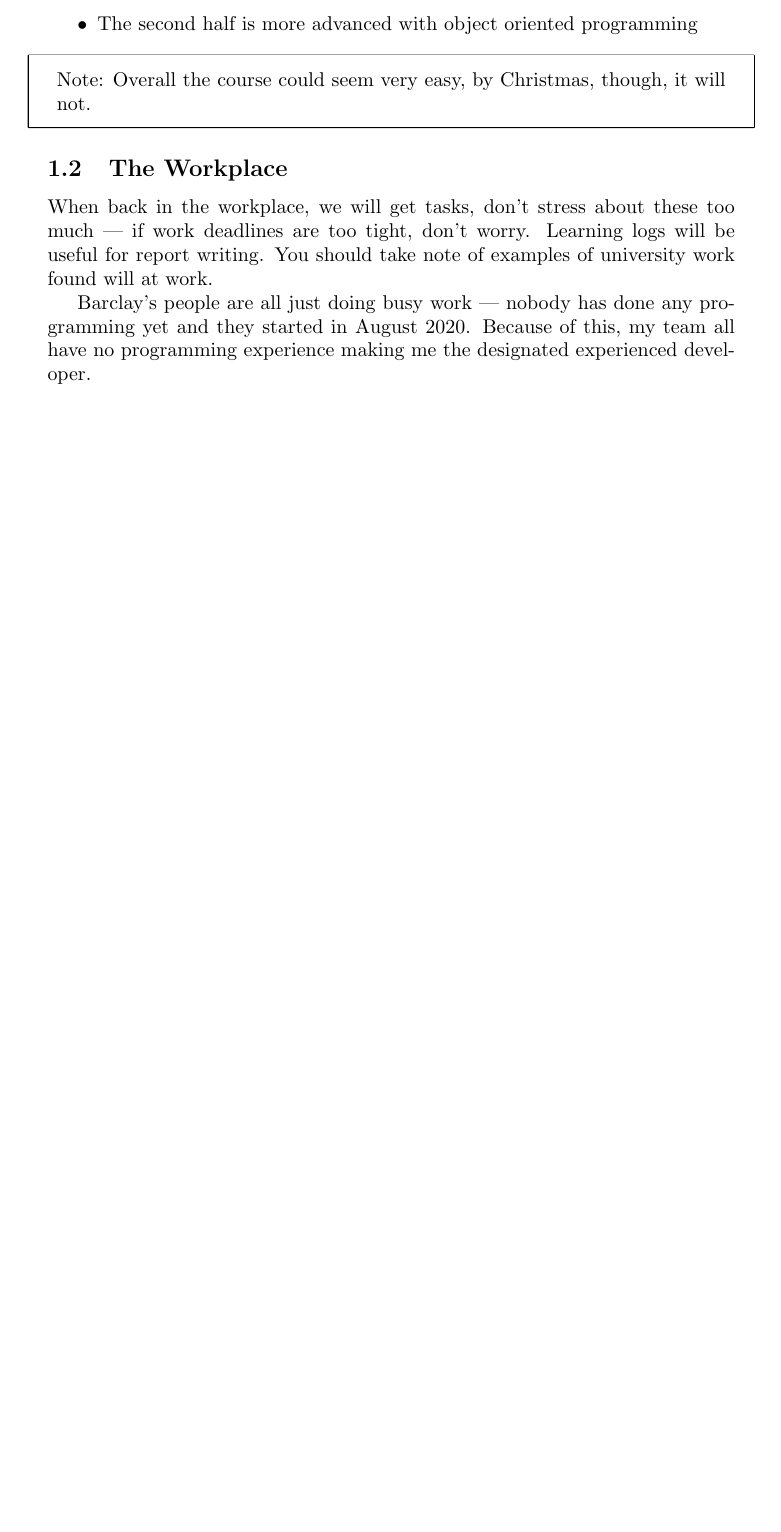
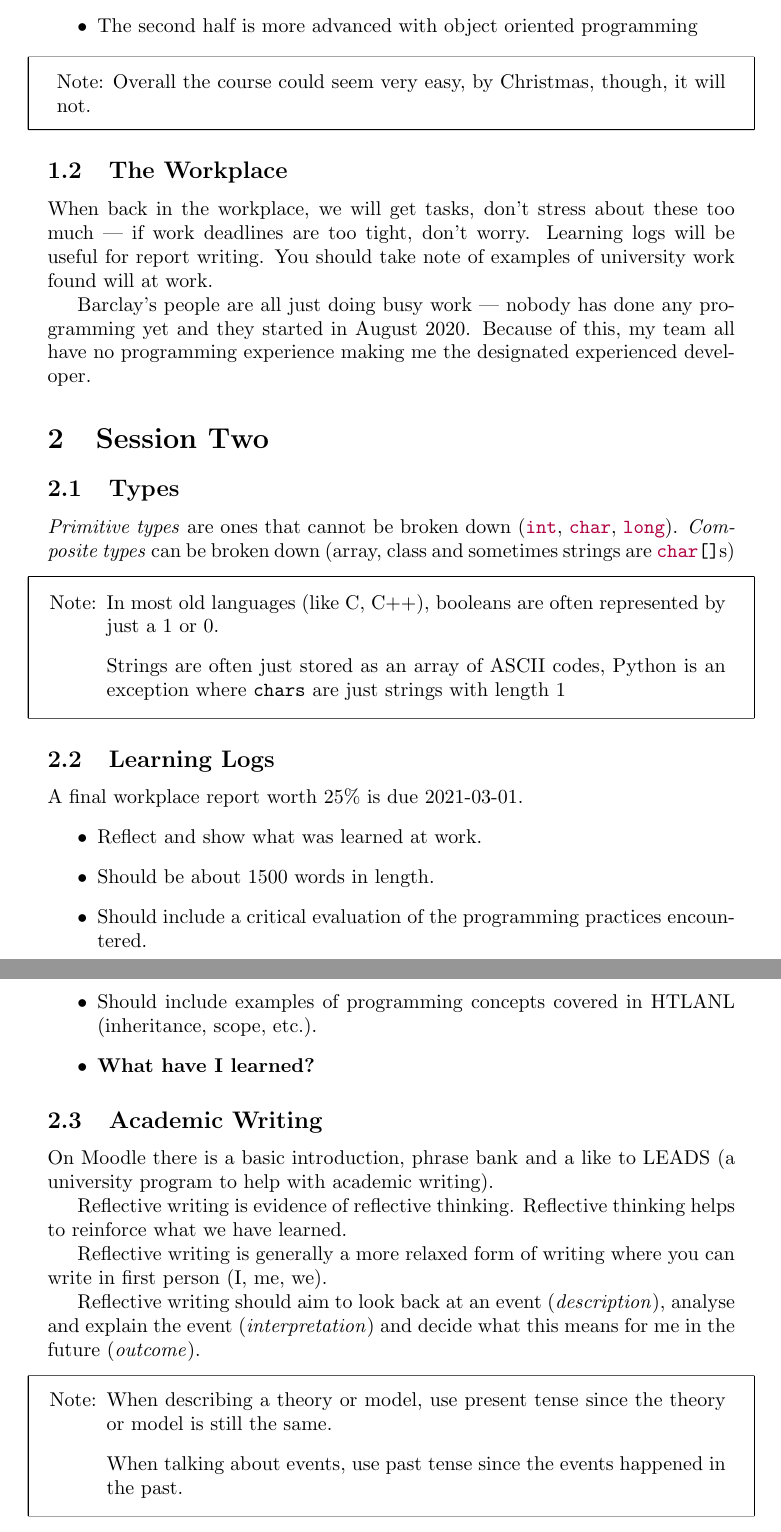
Before and after one commit to mclaughlinconnor/notes, a LaTeX document (master.tex, which reads htlanl/2.tex): part of the page before the commit and two parts of pages 1 and 2 of 2 after it, the two joined at a grey line, cut so that both start at the same text, the shorter picture padded with empty space. Compiled offline with pdfLaTeX.

Commit message:
HTLANL 2

```diff
--- /dev/null
+++ b/htlanl/2.tex
@@ -0,0 +1,42 @@
+\section{Session Two}\label{sub:session_2_types}
+
+\subsection{Types}\label{ssub:types}
+
+\emph{Primitive types} are ones that cannot be broken down (\mintinline{c}{int}, \mintinline{c}{char}, \mintinline{c}{long}).
+\emph{Composite types} can be broken down (array, class and sometimes strings are \mintinline{c}{char[]}s)
+
+\begin{note}
+    \begin{itemize}
+        \item[Note:] In most old languages (like C, C++), booleans are often represented by just a \(1\) or  \(0\).
+        \item[] Strings are often just stored as an array of ASCII codes, Python is an exception where \mintinline{c}{chars} are just strings with length 1
+    \end{itemize}
+\end{note}
+
+\subsection{Learning Logs}\label{ssub:learning_logs}
+
+A final workplace report worth \(25\%\) is due 2021-03-01.
+ \begin{itemize}
+    \item Reflect and show what was learned at work.
+    \item Should be about \(1500\) words in length.
+    \item Should include a critical evaluation of the programming practices encountered.
+    \item Should include examples of programming concepts covered in HTLANL (inheritance, scope, etc.).
+    \item \textbf{What have I learned?}
+\end{itemize}
+
+\subsection{Academic Writing}\label{ssub:academic_writing}
+
+On Moodle there is a basic introduction, phrase bank and a like to LEADS (a university program to help with academic writing).
+
+Reflective writing is evidence of reflective thinking.
+Reflective thinking helps to reinforce what we have learned.
+
+Reflective writing is generally a more relaxed form of writing where you can write in first person (I, me, we).
+
+Reflective writing should aim to look back at an event (\emph{description}), analyse and explain the event (\emph{interpretation}) and decide what this means for me in the future (\emph{outcome}).
+
+\begin{note}
+    \begin{itemize}
+        \item [Note:] When describing a theory or model, use present tense since the theory or model is still the same.
+        \item[] When talking about events, use past tense since the events happened in the past.
+    \end{itemize}
+\end{note}
```
Also changed, not shown: htlanl/htlanl.tex (+1 -0 lines).
